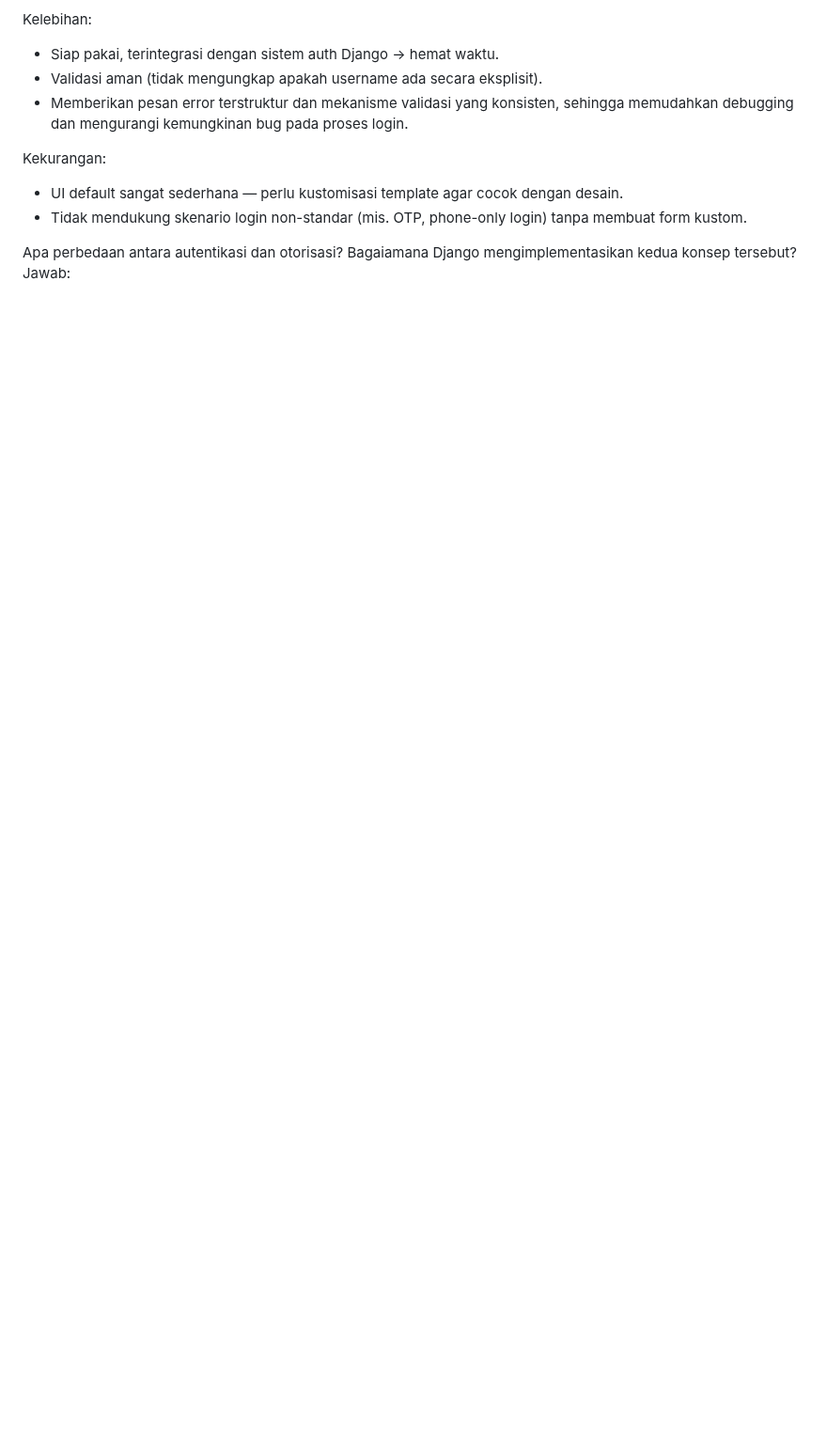
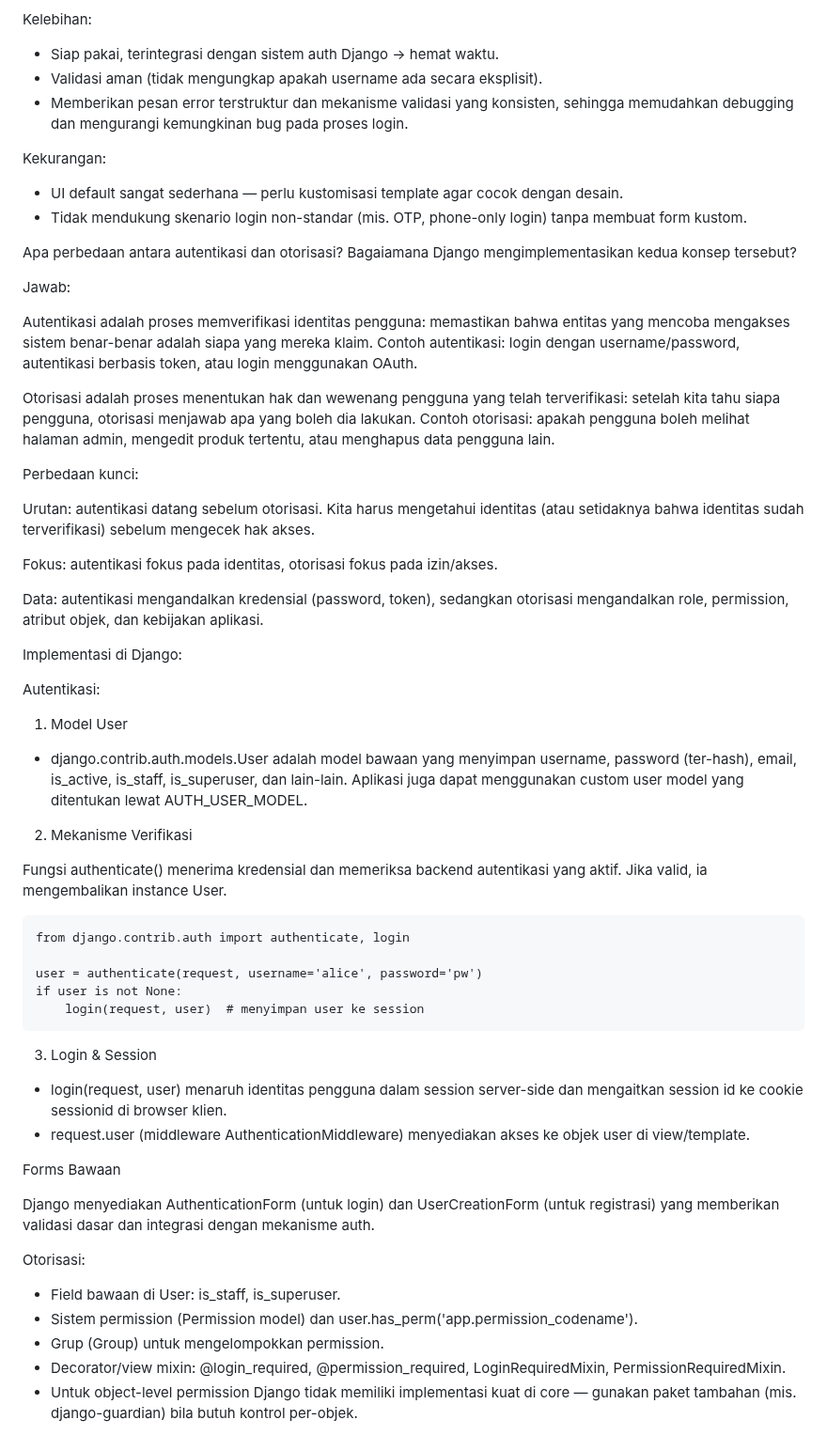
Before and after one commit to RousanChandra/football-shop, a Markdown page: README.md, the part around one of its changes. Shown at 94% size. GitHub-like rendering; folded sections open; blank space fills up the shorter version.

```diff
--- a/README.md
+++ b/README.md
@@ -201,7 +203,55 @@ Kekurangan:
 - Tidak mendukung skenario login non-standar (mis. OTP, phone-only login) tanpa membuat form kustom.
 
 Apa perbedaan antara autentikasi dan otorisasi? Bagaiamana Django mengimplementasikan kedua konsep tersebut?
+
 Jawab:
+
+Autentikasi adalah proses memverifikasi identitas pengguna: memastikan bahwa entitas yang mencoba mengakses sistem benar-benar adalah siapa yang mereka klaim. Contoh autentikasi: login dengan username/password, autentikasi berbasis token, atau login menggunakan OAuth.
+
+Otorisasi adalah proses menentukan hak dan wewenang pengguna yang telah terverifikasi: setelah kita tahu siapa pengguna, otorisasi menjawab apa yang boleh dia lakukan. Contoh otorisasi: apakah pengguna boleh melihat halaman admin, mengedit produk tertentu, atau menghapus data pengguna lain.
+
+Perbedaan kunci:
+
+Urutan: autentikasi datang sebelum otorisasi. Kita harus mengetahui identitas (atau setidaknya bahwa identitas sudah terverifikasi) sebelum mengecek hak akses.
+
+Fokus: autentikasi fokus pada identitas, otorisasi fokus pada izin/akses.
+
+Data: autentikasi mengandalkan kredensial (password, token), sedangkan otorisasi mengandalkan role, permission, atribut objek, dan kebijakan aplikasi.
+
+Implementasi di Django:
+
+Autentikasi:
+
+1. Model User
+* django.contrib.auth.models.User adalah model bawaan yang menyimpan username, password (ter-hash), email, is_active, is_staff, is_superuser, dan lain-lain. Aplikasi juga dapat menggunakan custom user model yang ditentukan lewat AUTH_USER_MODEL.
+
+2. Mekanisme Verifikasi
+
+Fungsi authenticate() menerima kredensial dan memeriksa backend autentikasi yang aktif. Jika valid, ia mengembalikan instance User.
+
+    from django.contrib.auth import authenticate, login
+
+    user = authenticate(request, username='alice', password='pw')
+    if user is not None:
+        login(request, user)  # menyimpan user ke session
+
+3. Login & Session
+
+* login(request, user) menaruh identitas pengguna dalam session server-side dan mengaitkan session id ke cookie sessionid di browser klien.
+* request.user (middleware AuthenticationMiddleware) menyediakan akses ke objek user di view/template.
+
+Forms Bawaan
+
+Django menyediakan AuthenticationForm (untuk login) dan UserCreationForm (untuk registrasi) yang memberikan validasi dasar dan integrasi dengan mekanisme auth.
+
+Otorisasi:
+
+- Field bawaan di User: is_staff, is_superuser.
+- Sistem permission (Permission model) dan user.has_perm('app.permission_codename').
+- Grup (Group) untuk mengelompokkan permission.
+- Decorator/view mixin: @login_required, @permission_required, LoginRequiredMixin, PermissionRequiredMixin.
+- Untuk object-level permission Django tidak memiliki implementasi kuat di core — gunakan paket tambahan (mis. django-guardian) bila butuh kontrol per-objek.
+
 
 
 </details>
```
Also changed, not shown: other parts of README.md (+2 -0 lines).
